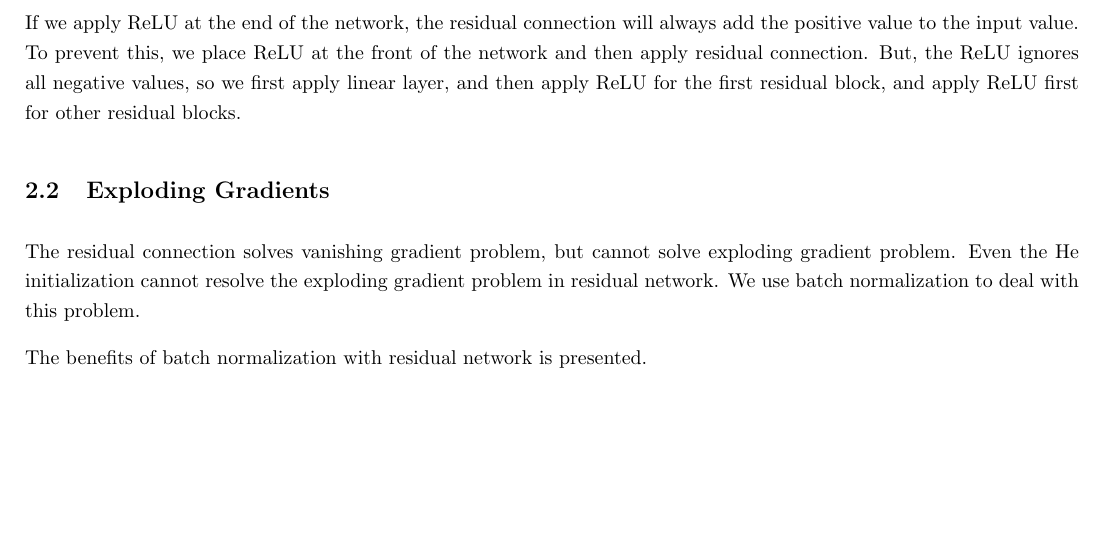
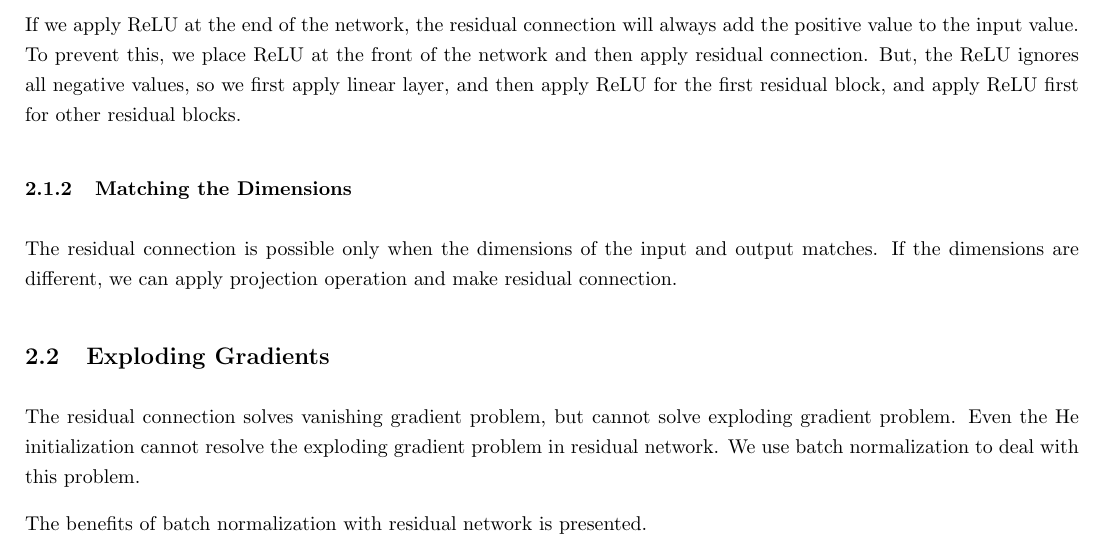
Before and after one commit to joonjoon0425/rawML, a LaTeX document (_latex/architectures/residual connection/residualConnection.tex): part of page 3 of 3, cut so that both start at the same text, the shorter picture padded with empty space. The pictures show the PDF file _latex/architectures/residual connection/residualConnection.pdf that the author committed with the source.

Commit message:
Added some paragraphs about projection in residual connection document,

```diff
--- a/_latex/architectures/residual connection/residualConnection.tex
+++ b/_latex/architectures/residual connection/residualConnection.tex
@@ -60,6 +60,10 @@
             But, the ReLU ignores all negative values, so we first apply linear layer, and then apply ReLU for the
             first residual block, and apply ReLU first for other residual blocks.
 
+        \subsubsection{Matching the Dimensions}
+            The residual connection is possible only when the dimensions of the input and output matches.
+            If the dimensions are different, we can apply projection operation and make residual connection.
+
     \subsection{Exploding Gradients}
         The residual connection solves vanishing gradient problem, but cannot solve exploding gradient problem.
         Even the He initialization cannot resolve the exploding gradient problem in residual network.
```
Also changed, not shown: _latex/architectures/residual connection/residualConnection.pdf, 1 other file.
